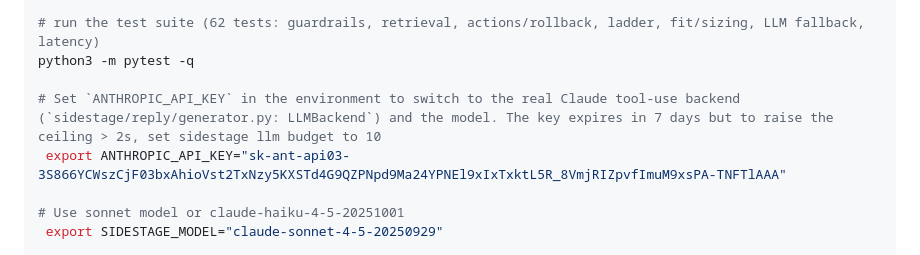
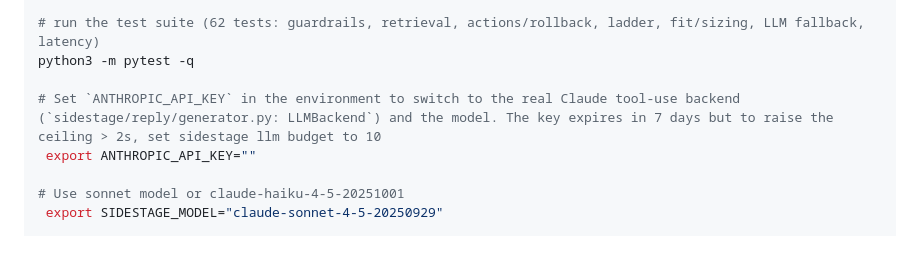
Before and after one commit to ai2017/sidestage, a Markdown page: README.md, the part around the change. Drawn GitHub-style.

Commit message:
Remove sensitive ANTHROPIC_API_KEY from README
Clear the ANTHROPIC_API_KEY in the README for security.

```diff
--- a/README.md
+++ b/README.md
@@ -14,7 +14,7 @@ pip install -r requirements.txt
 python3 -m pytest -q
 
 # Set `ANTHROPIC_API_KEY` in the environment to switch to the real Claude tool-use backend (`sidestage/reply/generator.py: LLMBackend`) and the model. The key expires in 7 days but to raise the ceiling > 2s, set sidestage llm budget to 10
- export ANTHROPIC_API_KEY="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"
+ export ANTHROPIC_API_KEY=""
 
 # Use sonnet model or claude-haiku-4-5-20251001
  export SIDESTAGE_MODEL="claude-sonnet-4-5-20250929"
```
